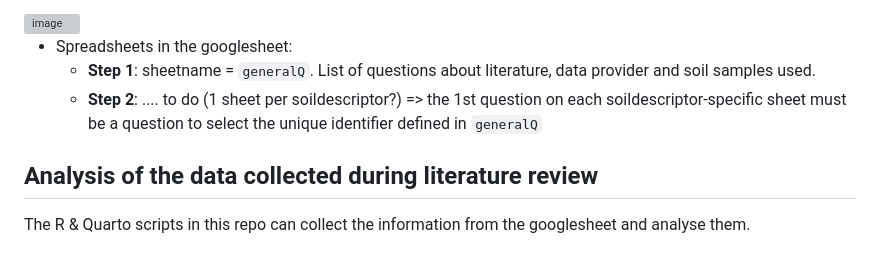
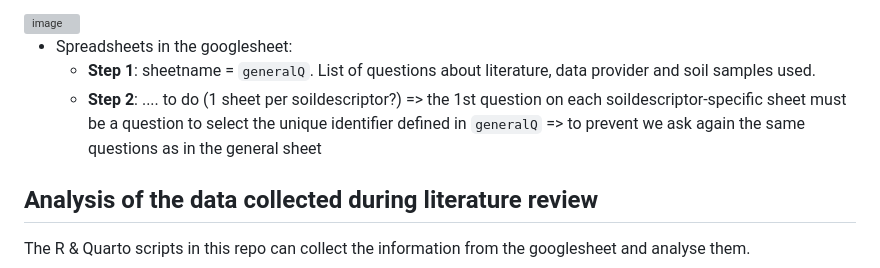
Before and after one commit to soilharmony/wp1-literature-review, a Markdown page: README.md, the part around the change. Rendered like a GitHub page; grey boxes are pictures that could not be loaded.

```diff
--- a/README.md
+++ b/README.md
@@ -37,7 +37,7 @@ This github repo organizes the data collection for the literature review and sub
 
 - Spreadsheets in the googlesheet:
   - **Step 1**: sheetname = `generalQ`. List of questions about literature, data provider and soil samples used.
-  - **Step 2**: .... to do (1 sheet per soildescriptor?) => the 1st question on each soildescriptor-specific sheet must be a question to select the unique identifier defined in `generalQ`
+  - **Step 2**: .... to do (1 sheet per soildescriptor?) => the 1st question on each soildescriptor-specific sheet must be a question to select the unique identifier defined in `generalQ` => to prevent we ask again the same questions as in the general sheet
 
 ## Analysis of the data collected during literature review
 
```
